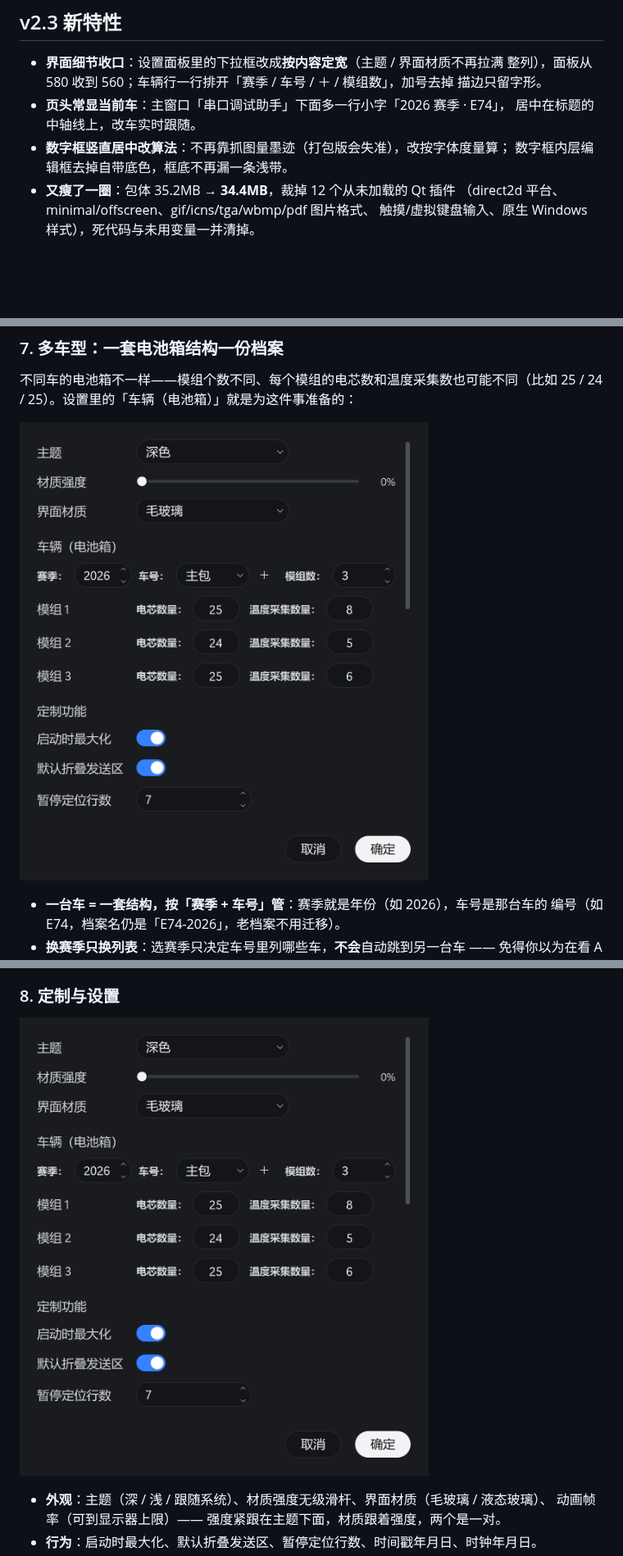
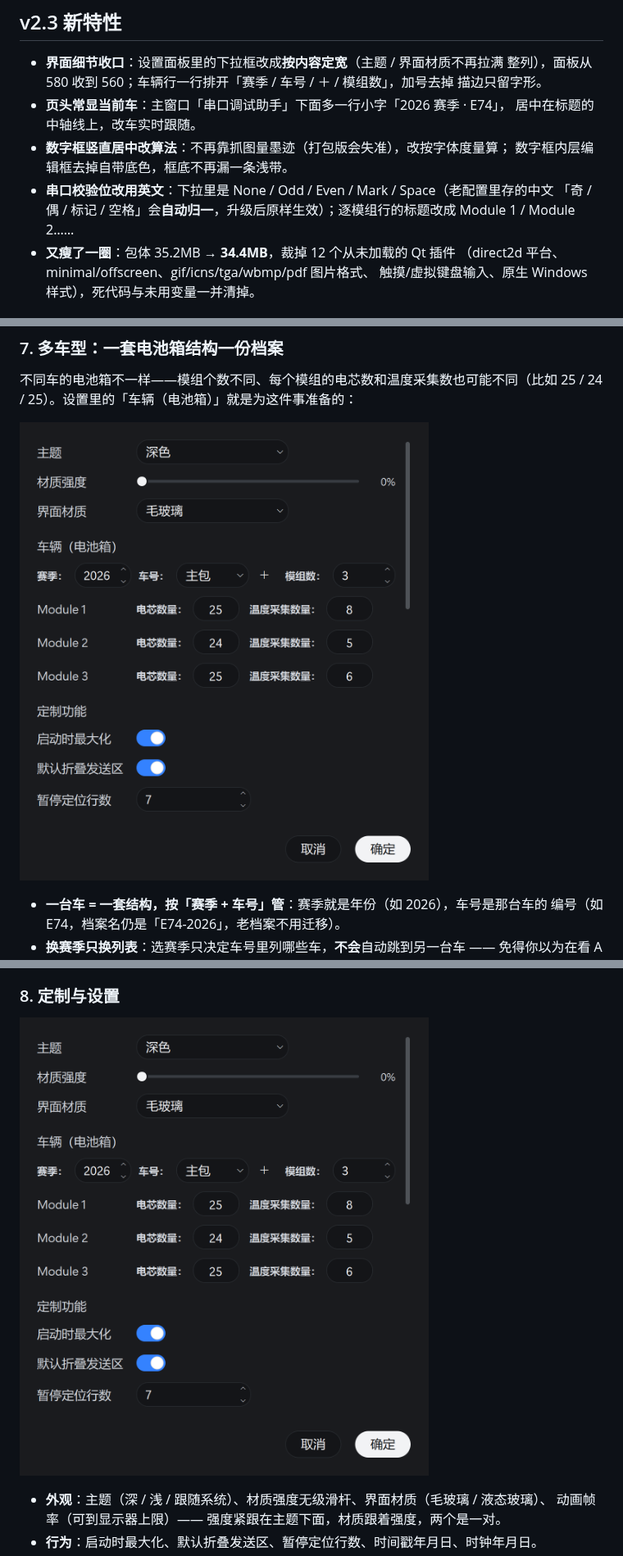
Before and after one commit to Charlie-lee123/CQUFSAEbatteryteam, a Markdown page: README.md, 3 parts joined by grey strips. Shown at 82% size. GitHub-like rendering; pictures changed too: docs/images/settings.png, docs/images/vehicle-settings.png; blank space fills up the shorter version.

Commit message:
v2.3.1：校验位下拉改英文、逐模组行标题改 Module N、占位文字缩短

```diff
--- a/README.md
+++ b/README.md
@@ -57,6 +57,9 @@
   居中在标题的中轴线上，改车实时跟随。
 - **数字框竖直居中改算法**：不再靠抓图量墨迹（打包版会失准），改按字体度量算；
   数字框内层编辑框去掉自带底色，框底不再漏一条浅带。
+- **串口校验位改用英文**：下拉里是 None / Odd / Even / Mark / Space（老配置里存的中文
+  「奇 / 偶 / 标记 / 空格」会**自动归一**，升级后原样生效）；逐模组行的标题改成
+  Module 1 / Module 2……
 - **又瘦了一圈**：包体 35.2MB → **34.4MB**，裁掉 12 个从未加载的 Qt 插件
   （direct2d 平台、minimal/offscreen、gif/icns/tga/wbmp/pdf 图片格式、
   触摸/虚拟键盘输入、原生 Windows 样式），死代码与未用变量一并清掉。
```
Also changed, not shown: other parts of README.md (+4 -3 lines), docs/images/ble-mode.png, docs/images/data-coloring.png, docs/images/main-light.png, docs/images/main-window.png, 5 other files.
